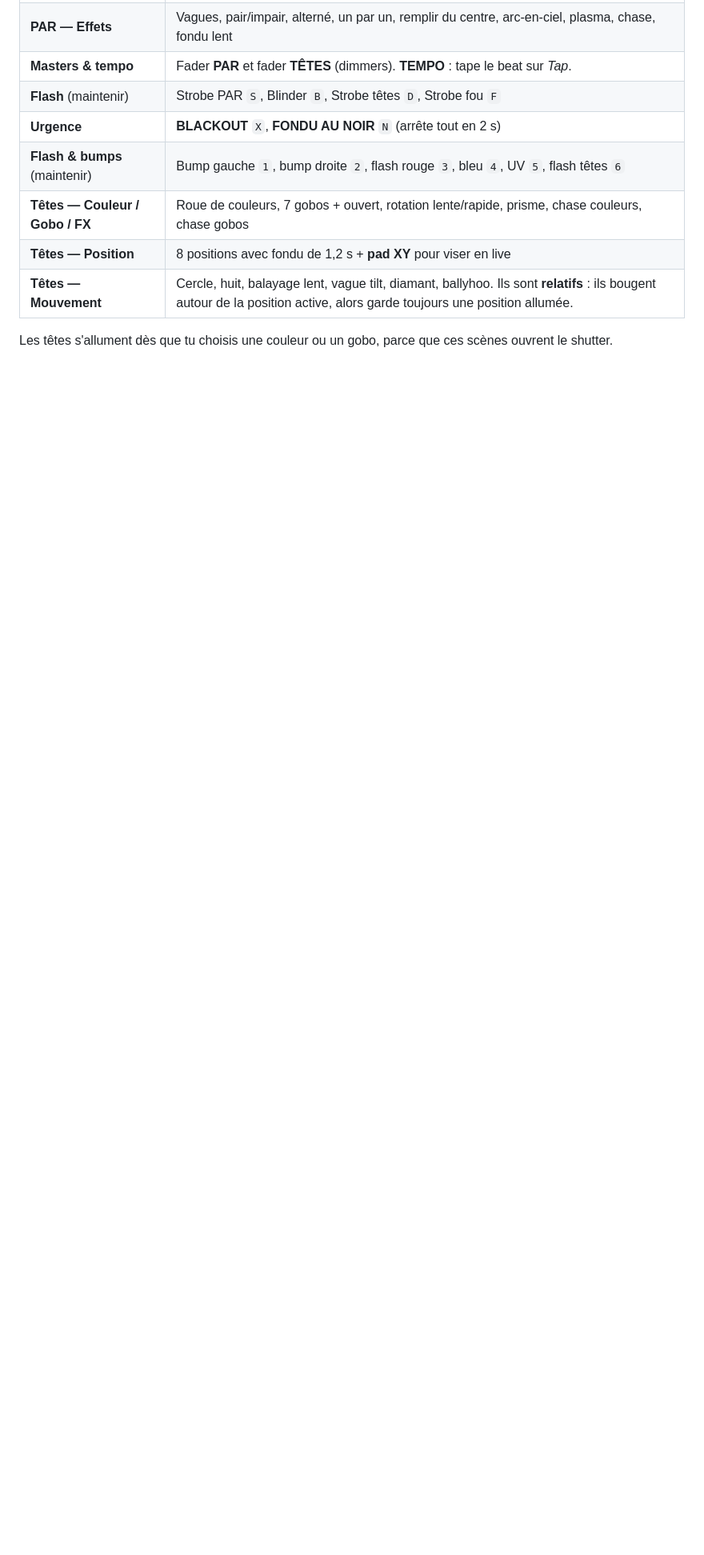
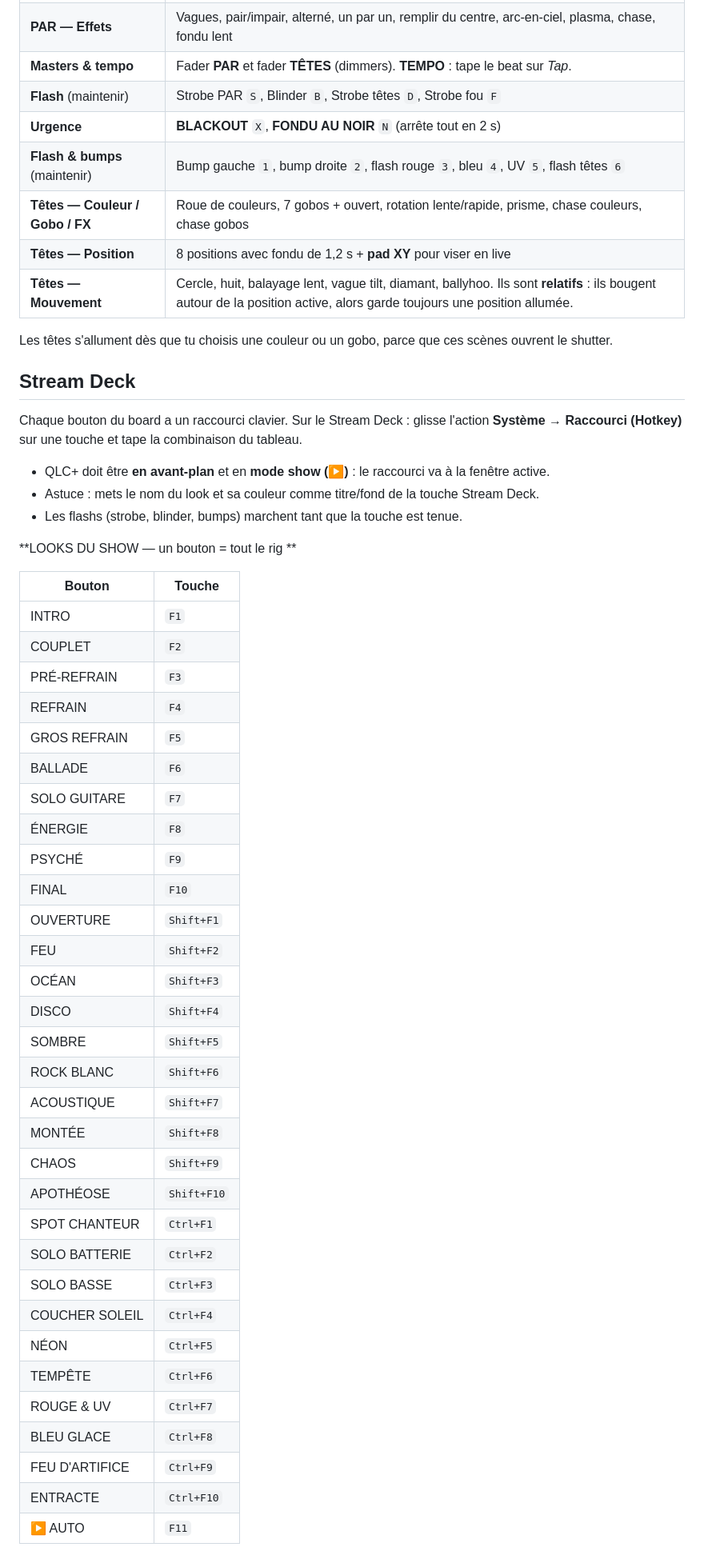
Before and after one commit to tristanlussier26-spec/Intimidator-260x, a Markdown page: README.md, the part around one of its changes. Shown at 80% size. Rendered like a GitHub page; blank space fills up the shorter version.

```diff
--- a/README.md
+++ b/README.md
@@ -81,3 +96,49 @@ Sur chaque PAR : menu → mode **11CH** et l'adresse de la table.
 | **Têtes — Mouvement** | Cercle, huit, balayage lent, vague tilt, diamant, ballyhoo. Ils sont **relatifs** : ils bougent autour de la position active, alors garde toujours une position allumée. |
 
 Les têtes s'allument dès que tu choisis une couleur ou un gobo, parce que ces scènes ouvrent le shutter.
+
+## Stream Deck
+
+Chaque bouton du board a un raccourci clavier. Sur le Stream Deck : glisse l'action **Système → Raccourci (Hotkey)** sur une touche et tape la combinaison du tableau.
+
+- QLC+ doit être **en avant-plan** et en **mode show (▶)** : le raccourci va à la fenêtre active.
+- Astuce : mets le nom du look et sa couleur comme titre/fond de la touche Stream Deck.
+- Les flashs (strobe, blinder, bumps) marchent tant que la touche est tenue.
+
+
+**LOOKS DU SHOW — un bouton = tout le rig  **
+
+| Bouton | Touche |
+|---|---|
+| INTRO | `F1` |
+| COUPLET | `F2` |
+| PRÉ-REFRAIN | `F3` |
+| REFRAIN | `F4` |
+| GROS REFRAIN | `F5` |
+| BALLADE | `F6` |
+| SOLO GUITARE | `F7` |
+| ÉNERGIE | `F8` |
+| PSYCHÉ | `F9` |
+| FINAL | `F10` |
+| OUVERTURE | `Shift+F1` |
+| FEU | `Shift+F2` |
+| OCÉAN | `Shift+F3` |
+| DISCO | `Shift+F4` |
+| SOMBRE | `Shift+F5` |
+| ROCK BLANC | `Shift+F6` |
+| ACOUSTIQUE | `Shift+F7` |
+| MONTÉE | `Shift+F8` |
+| CHAOS | `Shift+F9` |
+| APOTHÉOSE | `Shift+F10` |
+| SPOT CHANTEUR | `Ctrl+F1` |
+| SOLO BATTERIE | `Ctrl+F2` |
+| SOLO BASSE | `Ctrl+F3` |
+| COUCHER SOLEIL | `Ctrl+F4` |
+| NÉON | `Ctrl+F5` |
+| TEMPÊTE | `Ctrl+F6` |
+| ROUGE & UV | `Ctrl+F7` |
+| BLEU GLACE | `Ctrl+F8` |
+| FEU D'ARTIFICE | `Ctrl+F9` |
+| ENTRACTE | `Ctrl+F10` |
+| ▶ AUTO | `F11` |
+
```
Also changed, not shown: other parts of README.md (+144 -2 lines), show/apercu-virtual-console.png, 2 other files.
